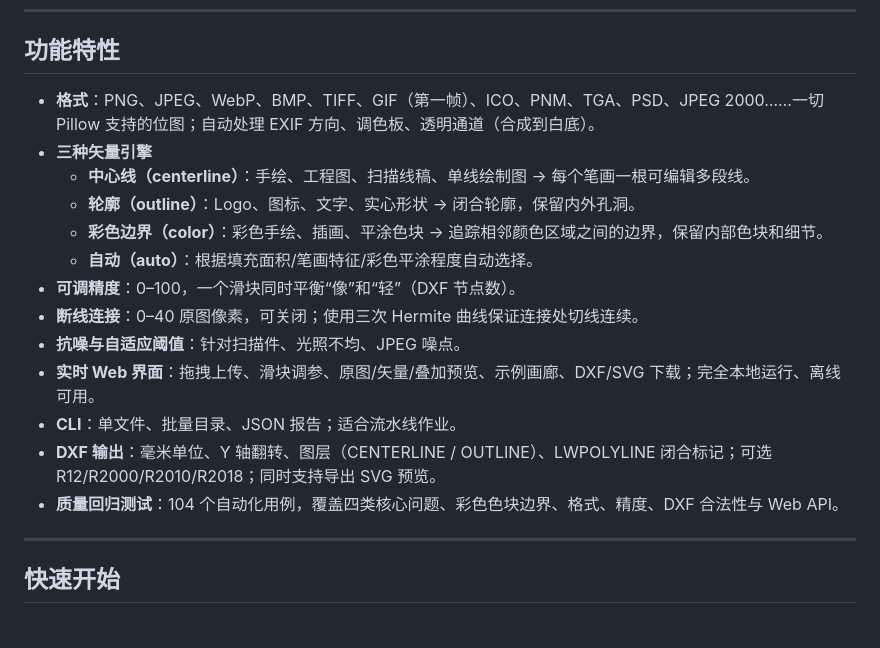
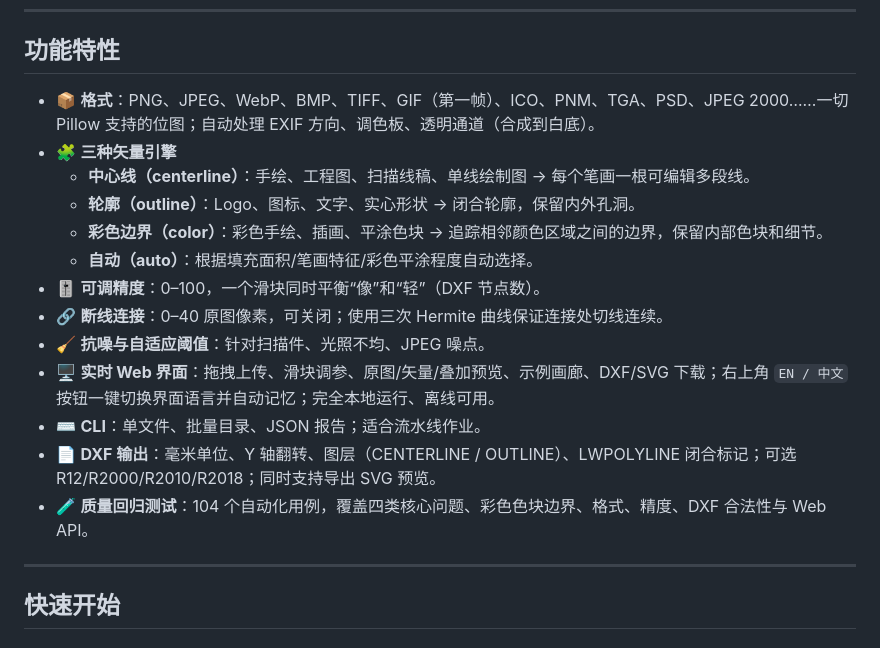
Before and after one commit to CreationTV/bmp2dxf, a Markdown page: README.md, the part around one of its changes. Rendered like a GitHub page.

```diff
--- a/README.md
+++ b/README.md
@@ -55,19 +57,19 @@ bmp2dxf 把这些问题当作核心设计目标：
 
 ## 功能特性
 
-- **格式**：PNG、JPEG、WebP、BMP、TIFF、GIF（第一帧）、ICO、PNM、TGA、PSD、JPEG 2000……一切 Pillow 支持的位图；自动处理 EXIF 方向、调色板、透明通道（合成到白底）。
-- **三种矢量引擎**
+- 📦 **格式**：PNG、JPEG、WebP、BMP、TIFF、GIF（第一帧）、ICO、PNM、TGA、PSD、JPEG 2000……一切 Pillow 支持的位图；自动处理 EXIF 方向、调色板、透明通道（合成到白底）。
+- 🧩 **三种矢量引擎**
   - **中心线（centerline）**：手绘、工程图、扫描线稿、单线绘制图 → 每个笔画一根可编辑多段线。
   - **轮廓（outline）**：Logo、图标、文字、实心形状 → 闭合轮廓，保留内外孔洞。
   - **彩色边界（color）**：彩色手绘、插画、平涂色块 → 追踪相邻颜色区域之间的边界，保留内部色块和细节。
   - **自动（auto）**：根据填充面积/笔画特征/彩色平涂程度自动选择。
-- **可调精度**：0–100，一个滑块同时平衡“像”和“轻”（DXF 节点数）。
-- **断线连接**：0–40 原图像素，可关闭；使用三次 Hermite 曲线保证连接处切线连续。
-- **抗噪与自适应阈值**：针对扫描件、光照不均、JPEG 噪点。
-- **实时 Web 界面**：拖拽上传、滑块调参、原图/矢量/叠加预览、示例画廊、DXF/SVG 下载；完全本地运行、离线可用。
-- **CLI**：单文件、批量目录、JSON 报告；适合流水线作业。
-- **DXF 输出**：毫米单位、Y 轴翻转、图层（CENTERLINE / OUTLINE）、LWPOLYLINE 闭合标记；可选 R12/R2000/R2010/R2018；同时支持导出 SVG 预览。
-- **质量回归测试**：104 个自动化用例，覆盖四类核心问题、彩色色块边界、格式、精度、DXF 合法性与 Web API。
+- 🎚️ **可调精度**：0–100，一个滑块同时平衡“像”和“轻”（DXF 节点数）。
+- 🔗 **断线连接**：0–40 原图像素，可关闭；使用三次 Hermite 曲线保证连接处切线连续。
+- 🧹 **抗噪与自适应阈值**：针对扫描件、光照不均、JPEG 噪点。
+- 🖥️ **实时 Web 界面**：拖拽上传、滑块调参、原图/矢量/叠加预览、示例画廊、DXF/SVG 下载；右上角 `EN / 中文` 按钮一键切换界面语言并自动记忆；完全本地运行、离线可用。
+- ⌨️ **CLI**：单文件、批量目录、JSON 报告；适合流水线作业。
+- 📄 **DXF 输出**：毫米单位、Y 轴翻转、图层（CENTERLINE / OUTLINE）、LWPOLYLINE 闭合标记；可选 R12/R2000/R2010/R2018；同时支持导出 SVG 预览。
+- 🧪 **质量回归测试**：104 个自动化用例，覆盖四类核心问题、彩色色块边界、格式、精度、DXF 合法性与 Web API。
 
 ---
 
```
Also changed, not shown: other parts of README.md (+6 -3 lines), README.en.md (added, +398 -0 lines), docs/images/webui_color.png, docs/images/webui_en_color.png (added), docs/images/webui_en_home.png (added), docs/images/webui_en_vector.png (added), docs/images/webui_home.png, 5 other files.
